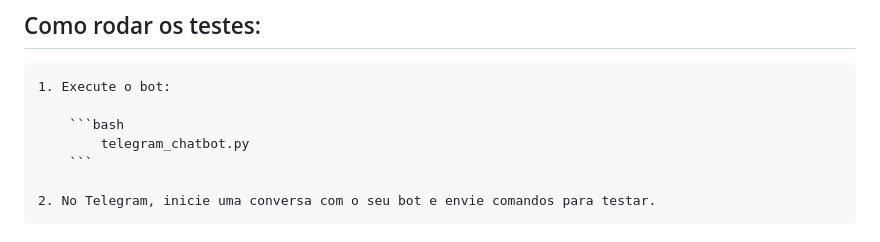
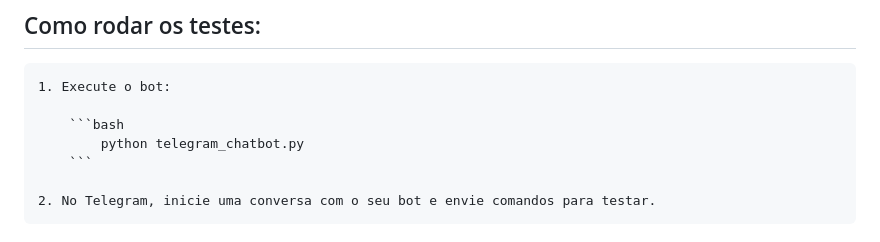
Before and after one commit to PorqueLegal/challengeFurioso, a Markdown page: README.md, the part around the change. GitHub-like rendering.

````diff
--- a/README.md
+++ b/README.md
@@ -74,7 +74,7 @@ Esse é um chatbot para o Telegram desenvolvido em Python, que tem objetivo de a
     1. Execute o bot:
 
         ```bash
-            telegram_chatbot.py
+            python telegram_chatbot.py
         ```
 
     2. No Telegram, inicie uma conversa com o seu bot e envie comandos para testar.
````
